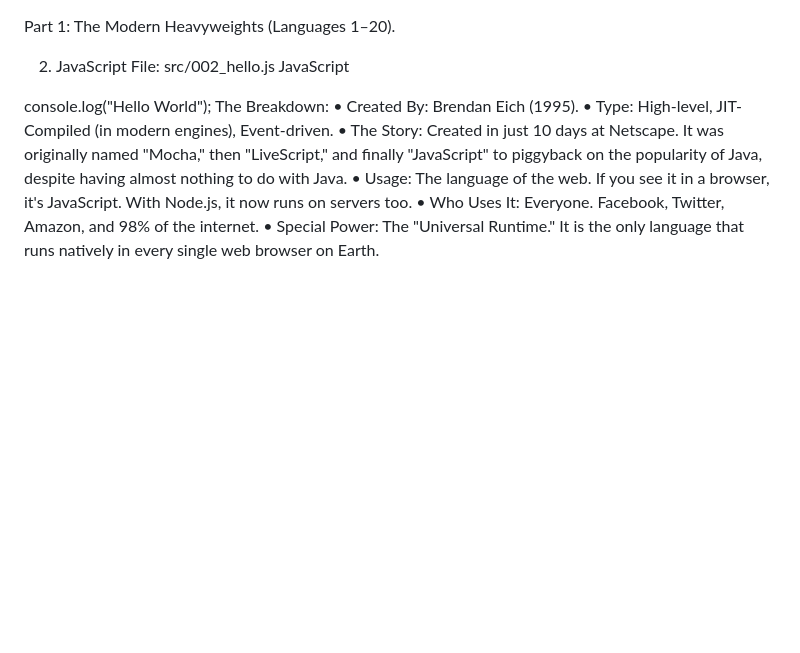
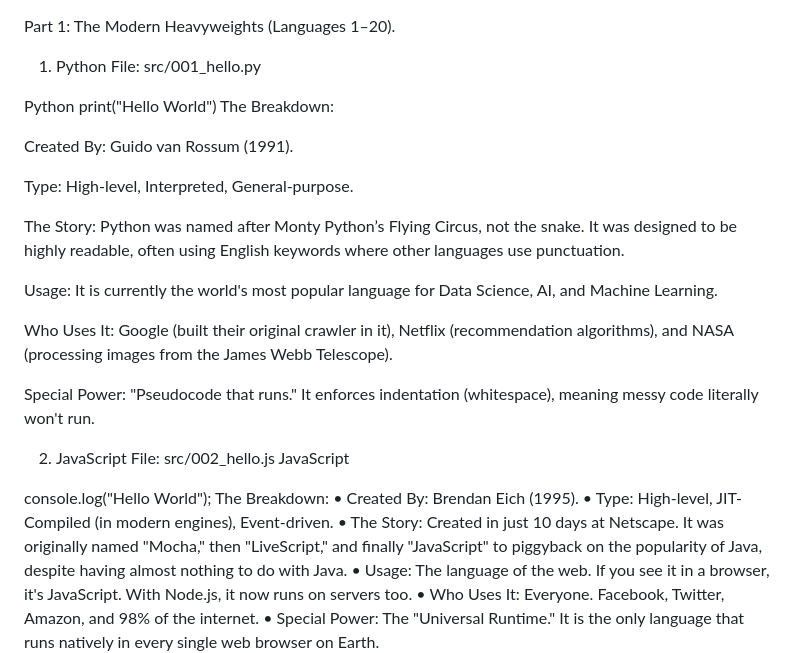
Before and after one commit to MarkCockerill12/MegaHelloWorld, a Markdown page: README.md, the part around the change. GitHub-like rendering; blank space fills up the shorter version.

```diff
--- a/README.md
+++ b/README.md
@@ -1,4 +1,24 @@
 Part 1: The Modern Heavyweights (Languages 1–20).
+
+1. Python
+File: src/001_hello.py
+
+Python
+print("Hello World")
+The Breakdown:
+
+Created By: Guido van Rossum (1991).
+
+Type: High-level, Interpreted, General-purpose.
+
+The Story: Python was named after Monty Python’s Flying Circus, not the snake. It was designed to be highly readable, often using English keywords where other languages use punctuation.
+
+Usage: It is currently the world's most popular language for Data Science, AI, and Machine Learning.
+
+Who Uses It: Google (built their original crawler in it), Netflix (recommendation algorithms), and NASA (processing images from the James Webb Telescope).
+
+Special Power: "Pseudocode that runs." It enforces indentation (whitespace), meaning messy code literally won't run.
+
 
 2. JavaScript
 File: src/002_hello.js
```
